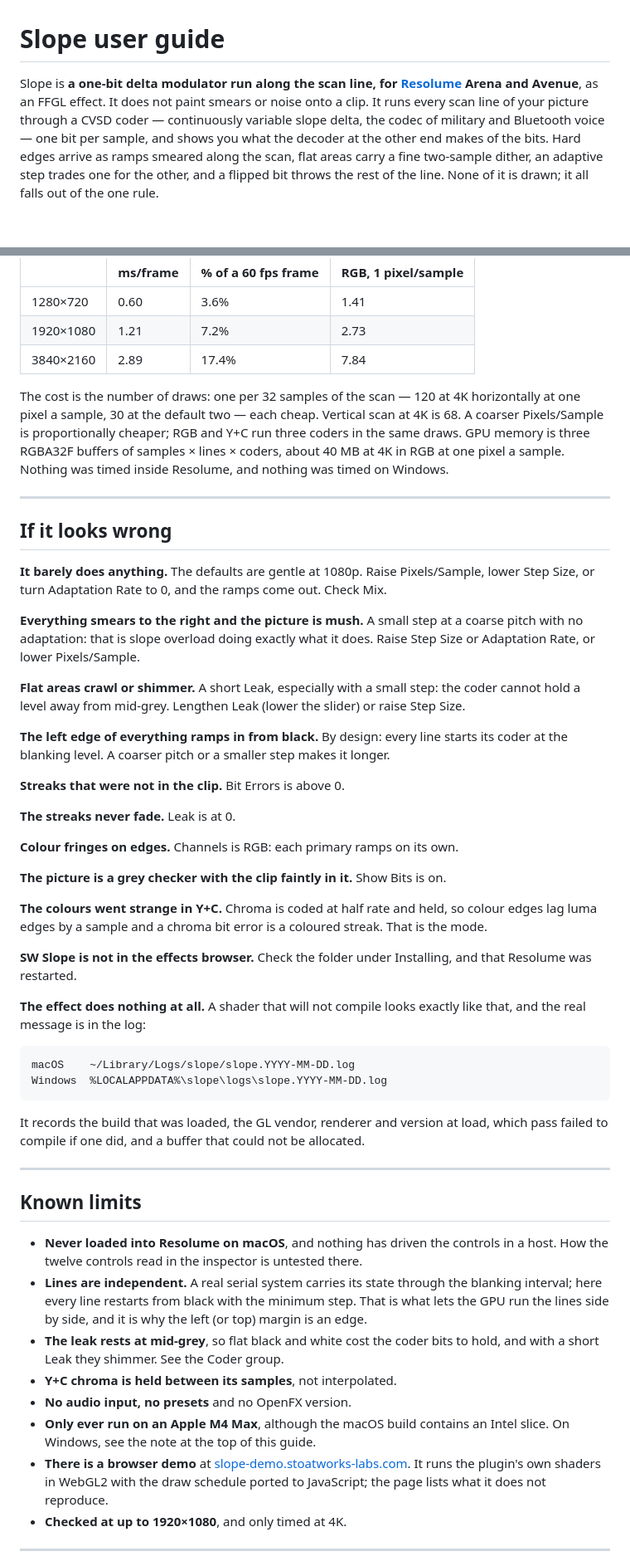
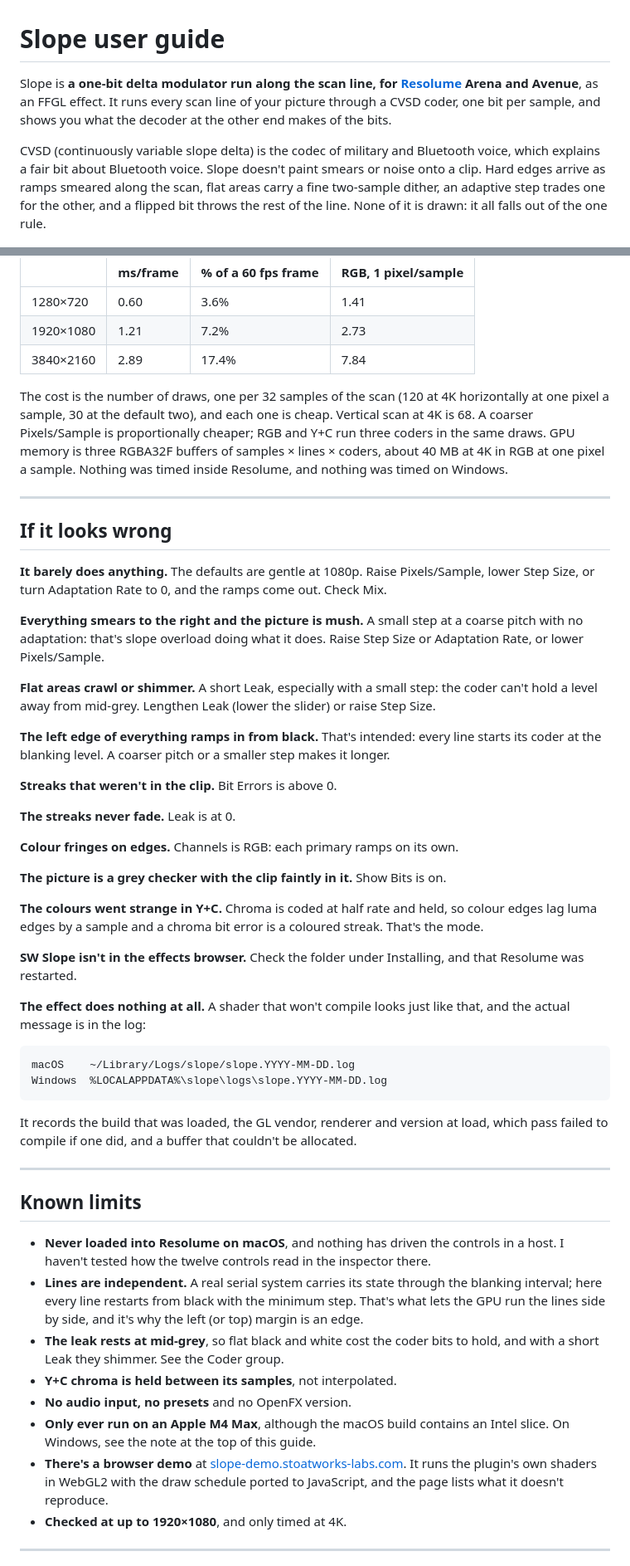
Before and after one commit to stoatworks-labs/slope, a Markdown page: docs/USER-GUIDE.md, 2 parts joined by grey strips. Shown at 83% size. Drawn GitHub-style; blank space fills up the shorter version.

````diff
--- a/docs/USER-GUIDE.md
+++ b/docs/USER-GUIDE.md
@@ -1,12 +1,14 @@
 # Slope user guide
 
 Slope is **a one-bit delta modulator run along the scan line, for [Resolume](https://resolume.com)
-Arena and Avenue**, as an FFGL effect. It does not paint smears or noise onto a clip. It runs every
-scan line of your picture through a CVSD coder — continuously variable slope delta, the codec of
-military and Bluetooth voice — one bit per sample, and shows you what the decoder at the other end
-makes of the bits. Hard edges arrive as ramps smeared along the scan, flat areas carry a fine
-two-sample dither, an adaptive step trades one for the other, and a flipped bit throws the rest of
-the line. None of it is drawn; it all falls out of the one rule.
+Arena and Avenue**, as an FFGL effect. It runs every scan line of your picture through a CVSD
+coder, one bit per sample, and shows you what the decoder at the other end makes of the bits.
+
+CVSD (continuously variable slope delta) is the codec of military and Bluetooth voice, which
+explains a fair bit about Bluetooth voice. Slope doesn't paint smears or noise onto a clip. Hard
+edges arrive as ramps smeared along the scan, flat areas carry a fine two-sample dither, an
+adaptive step trades one for the other, and a flipped bit throws the rest of the line. None of it
+is drawn: it all falls out of the one rule.
 
 ![A test card through the coder with bit errors: colour bars whose left edges smear rightwards into ramps, a grey ramp, and streaks that fade to the right where a received bit was wrong](hero.png)
 
@@ -283,8 +289,8 @@ after a warm-up, on a GPU shared with other work:
 | 1920×1080 | 1.21 | 7.2% | 2.73 |
 | 3840×2160 | 2.89 | 17.4% | 7.84 |
 
-The cost is the number of draws: one per 32 samples of the scan — 120 at 4K horizontally at one
-pixel a sample, 30 at the default two — each cheap. Vertical scan at 4K is 68. A coarser
+The cost is the number of draws, one per 32 samples of the scan (120 at 4K horizontally at one
+pixel a sample, 30 at the default two), and each one is cheap. Vertical scan at 4K is 68. A coarser
 Pixels/Sample is proportionally cheaper; RGB and Y+C run three coders in the same draws. GPU memory
 is three RGBA32F buffers of samples × lines × coders, about 40 MB at 4K in RGB at one pixel a
 sample. Nothing was timed inside Resolume, and nothing was timed on Windows.
@@ -297,16 +303,16 @@ sample. Nothing was timed inside Resolume, and nothing was timed on Windows.
 Size, or turn Adaptation Rate to 0, and the ramps come out. Check Mix.
 
 **Everything smears to the right and the picture is mush.** A small step at a coarse pitch with no
-adaptation: that is slope overload doing exactly what it does. Raise Step Size or Adaptation Rate,
+adaptation: that's slope overload doing what it does. Raise Step Size or Adaptation Rate,
 or lower Pixels/Sample.
 
-**Flat areas crawl or shimmer.** A short Leak, especially with a small step: the coder cannot hold
+**Flat areas crawl or shimmer.** A short Leak, especially with a small step: the coder can't hold
 a level away from mid-grey. Lengthen Leak (lower the slider) or raise Step Size.
 
-**The left edge of everything ramps in from black.** By design: every line starts its coder at the
-blanking level. A coarser pitch or a smaller step makes it longer.
+**The left edge of everything ramps in from black.** That's intended: every line starts its coder
+at the blanking level. A coarser pitch or a smaller step makes it longer.
 
-**Streaks that were not in the clip.** Bit Errors is above 0.
+**Streaks that weren't in the clip.** Bit Errors is above 0.
 
 **The streaks never fade.** Leak is at 0.
 
@@ -315,13 +321,13 @@ blanking level. A coarser pitch or a smaller step makes it longer.
 **The picture is a grey checker with the clip faintly in it.** Show Bits is on.
 
 **The colours went strange in Y+C.** Chroma is coded at half rate and held, so colour edges lag
-luma edges by a sample and a chroma bit error is a coloured streak. That is the mode.
+luma edges by a sample and a chroma bit error is a coloured streak. That's the mode.
 
-**SW Slope is not in the effects browser.** Check the folder under Installing, and that Resolume
+**SW Slope isn't in the effects browser.** Check the folder under Installing, and that Resolume
 was restarted.
 
-**The effect does nothing at all.** A shader that will not compile looks exactly like that, and
-the real message is in the log:
+**The effect does nothing at all.** A shader that won't compile looks just like that, and the
+actual message is in the log:
 
 ```
 macOS    ~/Library/Logs/slope/slope.YYYY-MM-DD.log
@@ -329,26 +335,26 @@ Windows  %LOCALAPPDATA%\slope\logs\slope.YYYY-MM-DD.log
 ```
 
 It records the build that was loaded, the GL vendor, renderer and version at load, which pass
-failed to compile if one did, and a buffer that could not be allocated.
+failed to compile if one did, and a buffer that couldn't be allocated.
 
 ---
 
 ## Known limits
 
-- **Never loaded into Resolume on macOS**, and nothing has driven the controls in a host. How the
-  twelve controls read in the inspector is untested there.
+- **Never loaded into Resolume on macOS**, and nothing has driven the controls in a host. I
+  haven't tested how the twelve controls read in the inspector there.
 - **Lines are independent.** A real serial system carries its state through the blanking interval;
-  here every line restarts from black with the minimum step. That is what lets the GPU run the
-  lines side by side, and it is why the left (or top) margin is an edge.
+  here every line restarts from black with the minimum step. That's what lets the GPU run the
+  lines side by side, and it's why the left (or top) margin is an edge.
 - **The leak rests at mid-grey**, so flat black and white cost the coder bits to hold, and with a
   short Leak they shimmer. See the Coder group.
 - **Y+C chroma is held between its samples**, not interpolated.
 - **No audio input, no presets** and no OpenFX version.
 - **Only ever run on an Apple M4 Max**, although the macOS build contains an Intel slice. On
   Windows, see the note at the top of this guide.
-- **There is a browser demo** at [slope-demo.stoatworks-labs.com](https://slope-demo.stoatworks-labs.com).
-  It runs the plugin's own shaders in WebGL2 with the draw schedule ported to JavaScript; the page
-  lists what it does not reproduce.
+- **There's a browser demo** at [slope-demo.stoatworks-labs.com](https://slope-demo.stoatworks-labs.com).
+  It runs the plugin's own shaders in WebGL2 with the draw schedule ported to JavaScript, and the
+  page lists what it doesn't reproduce.
 - **Checked at up to 1920×1080**, and only timed at 4K.
 
 ---
````
Also changed, not shown: other parts of docs/USER-GUIDE.md (+51 -47 lines), README.md (+45 -49 lines).
